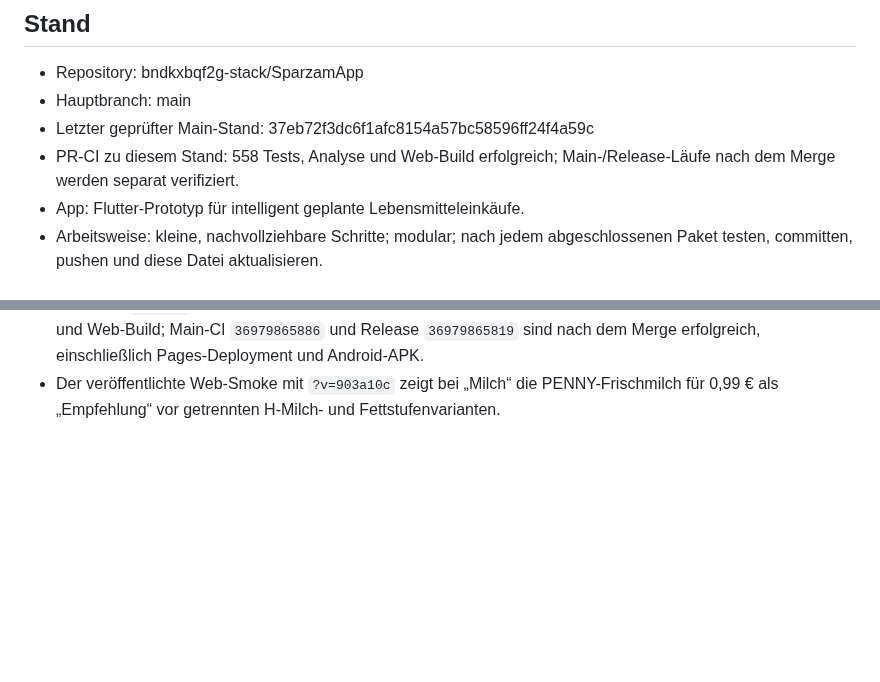
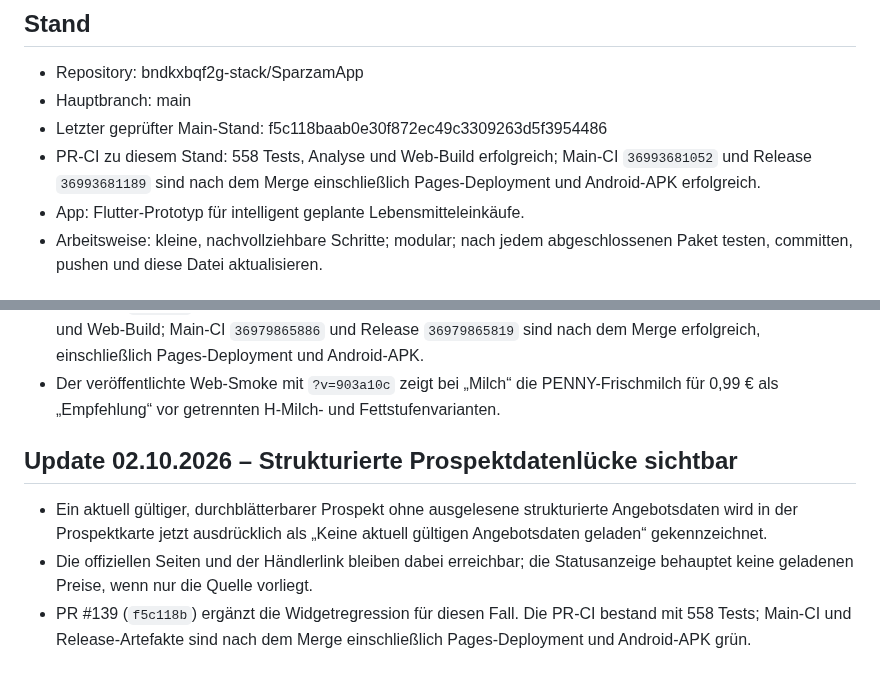
Before and after one commit to bndkxbqf2g-stack/SparzamApp, a Markdown page: docs/PROJECT_STATUS.md, 2 parts joined by grey strips. Rendered like a GitHub page; blank space fills up the shorter version.

Commit message:
Sync project status after prospect fix

```diff
--- a/docs/PROJECT_STATUS.md
+++ b/docs/PROJECT_STATUS.md
@@ -6,8 +6,8 @@
 ## Stand
 - Repository: bndkxbqf2g-stack/SparzamApp
 - Hauptbranch: main
-- Letzter geprüfter Main-Stand: 37eb72f3dc6f1afc8154a57bc58596ff24f4a59c
-- PR-CI zu diesem Stand: 558 Tests, Analyse und Web-Build erfolgreich; Main-/Release-Läufe nach dem Merge werden separat verifiziert.
+- Letzter geprüfter Main-Stand: f5c118baab0e30f872ec49c3309263d5f3954486
+- PR-CI zu diesem Stand: 558 Tests, Analyse und Web-Build erfolgreich; Main-CI `36993681052` und Release `36993681189` sind nach dem Merge einschließlich Pages-Deployment und Android-APK erfolgreich.
 - App: Flutter-Prototyp für intelligent geplante Lebensmitteleinkäufe.
 - Arbeitsweise: kleine, nachvollziehbare Schritte; modular; nach jedem abgeschlossenen Paket testen, committen, pushen und diese Datei aktualisieren.
 
@@ -1256,3 +1256,13 @@ Falls ein Lauf vorzeitig endet, muss der nächste Lauf GitHub als technische Wah
 - Der veröffentlichte Web-Smoke mit `?v=903a10c` zeigt bei „Milch“ die
   PENNY-Frischmilch für 0,99 € als „Empfehlung“ vor getrennten H-Milch- und
   Fettstufenvarianten.
+
+## Update 02.10.2026 – Strukturierte Prospektdatenlücke sichtbar
+- Ein aktuell gültiger, durchblätterbarer Prospekt ohne ausgelesene
+  strukturierte Angebotsdaten wird in der Prospektkarte jetzt ausdrücklich als
+  „Keine aktuell gültigen Angebotsdaten geladen“ gekennzeichnet.
+- Die offiziellen Seiten und der Händlerlink bleiben dabei erreichbar; die
+  Statusanzeige behauptet keine geladenen Preise, wenn nur die Quelle vorliegt.
+- PR #139 (`f5c118b`) ergänzt die Widgetregression für diesen Fall. Die PR-CI
+  bestand mit 558 Tests; Main-CI und Release-Artefakte sind nach dem Merge
+  einschließlich Pages-Deployment und Android-APK grün.
```
